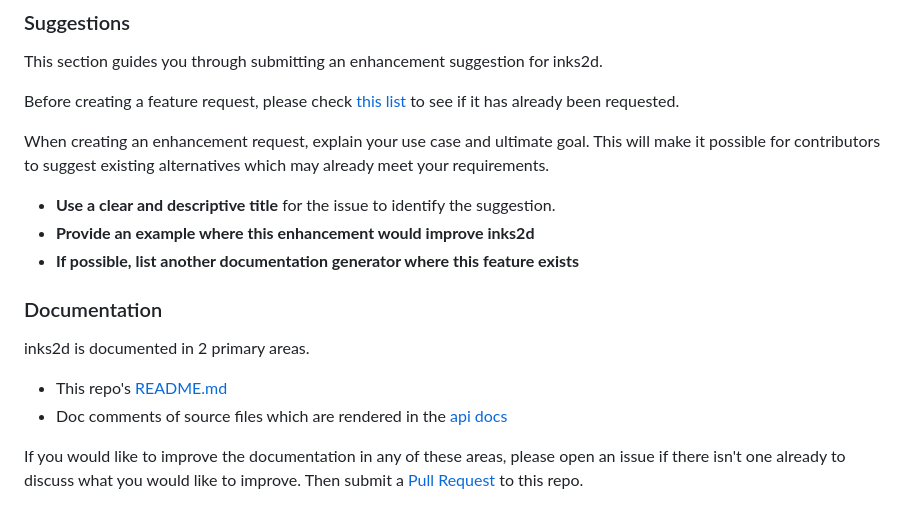
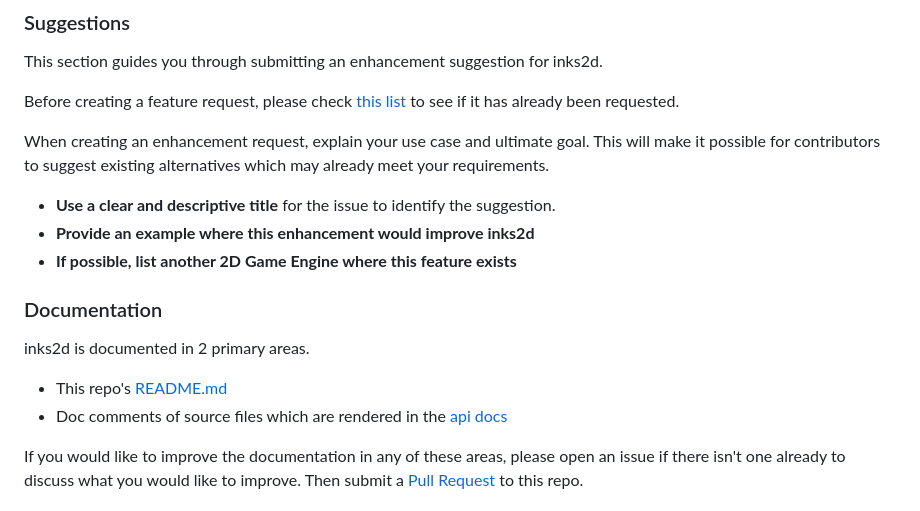
Before and after one commit to inkasadev/inks2d, a Markdown page: .github/CONTRIBUTING.md, the part around one of its changes. Drawn GitHub-style.

Commit message:
docs: add documentation url

```diff
--- a/.github/CONTRIBUTING.md
+++ b/.github/CONTRIBUTING.md
@@ -45,7 +45,7 @@ When creating an enhancement request, explain your use case and ultimate goal. T
 
 -   **Use a clear and descriptive title** for the issue to identify the suggestion.
 -   **Provide an example where this enhancement would improve inks2d**
--   **If possible, list another documentation generator where this feature exists**
+-   **If possible, list another 2D Game Engine where this feature exists**
 
 ### Documentation
 
```
Also changed, not shown: other parts of .github/CONTRIBUTING.md (+1 -1 lines), README.md (+2 -2 lines).
